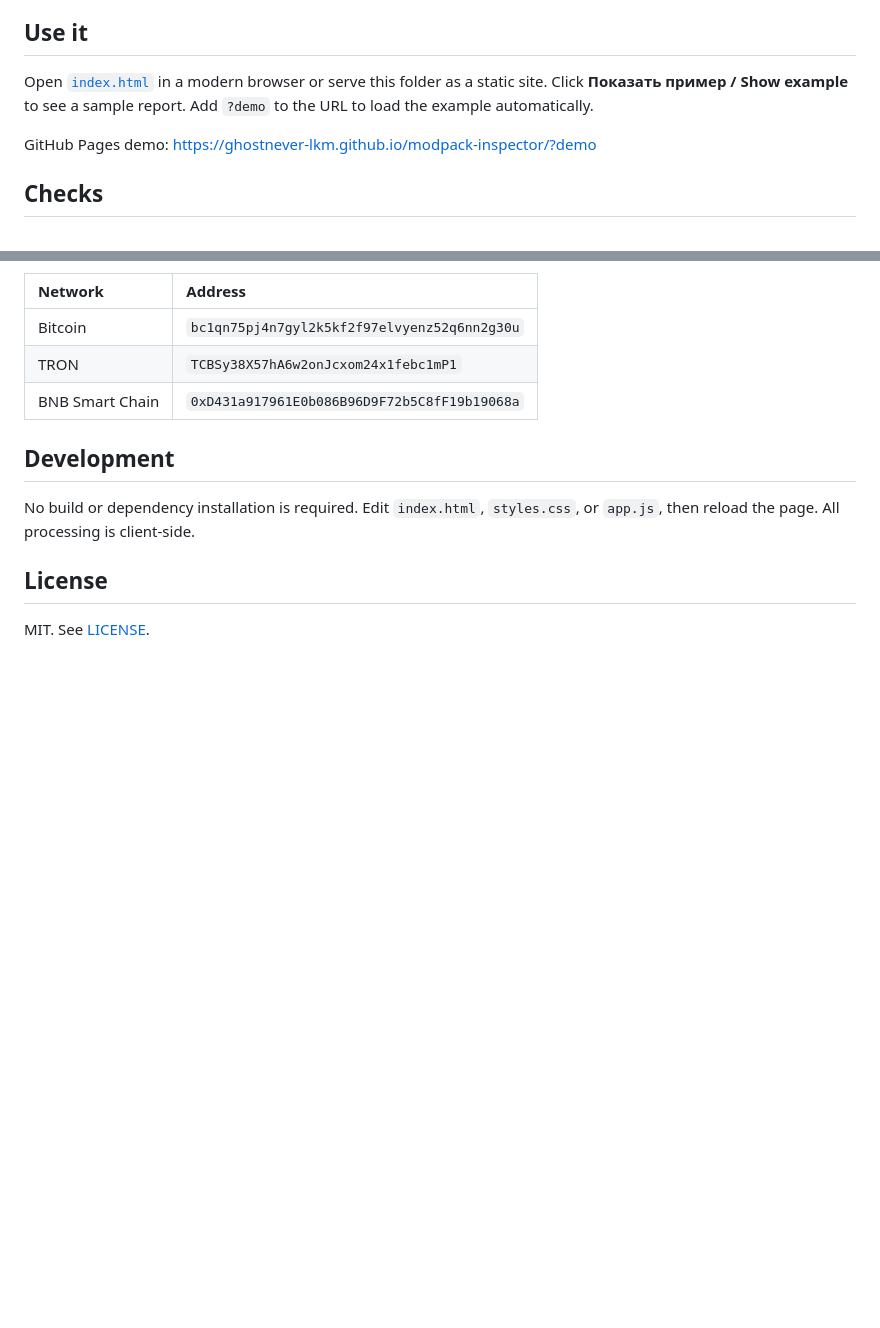
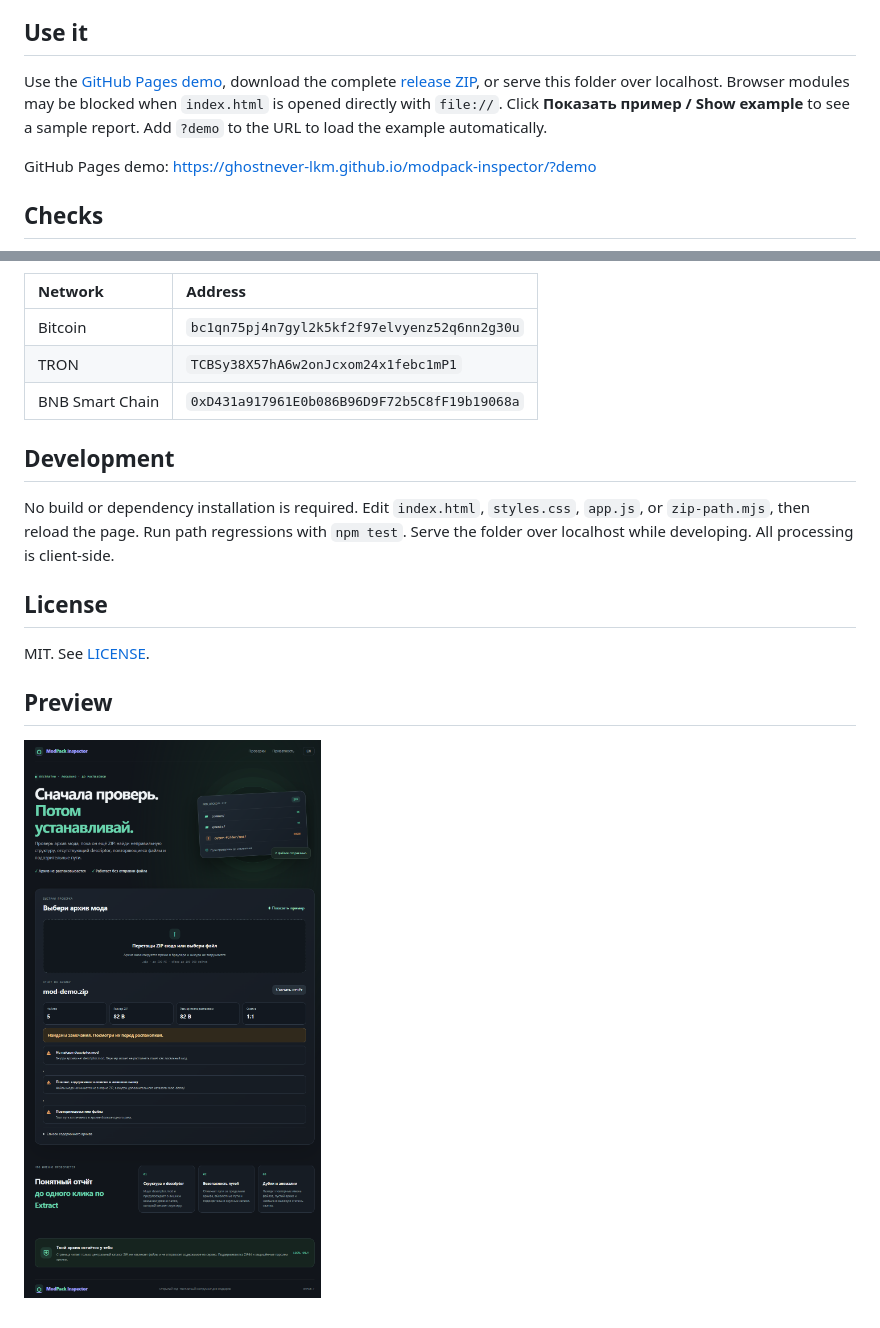
Before and after one commit to GhosTnever-lkm/modpack-inspector, a Markdown page: README.md, 2 parts joined by grey strips. Drawn GitHub-style; pictures changed too: docs/screenshot.png (added); folded sections open; blank space fills up the shorter version.

```diff
--- a/README.md
+++ b/README.md
@@ -6,7 +6,7 @@ The app reads the ZIP central directory in your browser. It does not extract ent
 
 ## Use it
 
-Open [`index.html`](index.html) in a modern browser or serve this folder as a static site. Click **Показать пример / Show example** to see a sample report. Add `?demo` to the URL to load the example automatically.
+Use the [GitHub Pages demo](https://ghostnever-lkm.github.io/modpack-inspector/?demo), download the complete [release ZIP](https://github.com/GhosTnever-lkm/modpack-inspector/releases/latest/download/ModPack-Inspector-0.1.0.zip), or serve this folder over localhost. Browser modules may be blocked when `index.html` is opened directly with `file://`. Click **Показать пример / Show example** to see a sample report. Add `?demo` to the URL to load the example automatically.
 
 GitHub Pages demo: https://ghostnever-lkm.github.io/modpack-inspector/?demo
 
@@ -48,8 +48,12 @@ Send only assets on the matching network.
 
 ## Development
 
-No build or dependency installation is required. Edit `index.html`, `styles.css`, or `app.js`, then reload the page. All processing is client-side.
+No build or dependency installation is required. Edit `index.html`, `styles.css`, `app.js`, or `zip-path.mjs`, then reload the page. Run path regressions with `npm test`. Serve the folder over localhost while developing. All processing is client-side.
 
 ## License
 
 MIT. See [LICENSE](LICENSE).
+
+## Preview
+
+![ModPack Inspector demo showing the archive report and layout findings](docs/screenshot.png)
```
Also changed, not shown: other parts of README.md (+1 -1 lines), CHANGELOG.md (added, +7 -0 lines), 7 other files.
